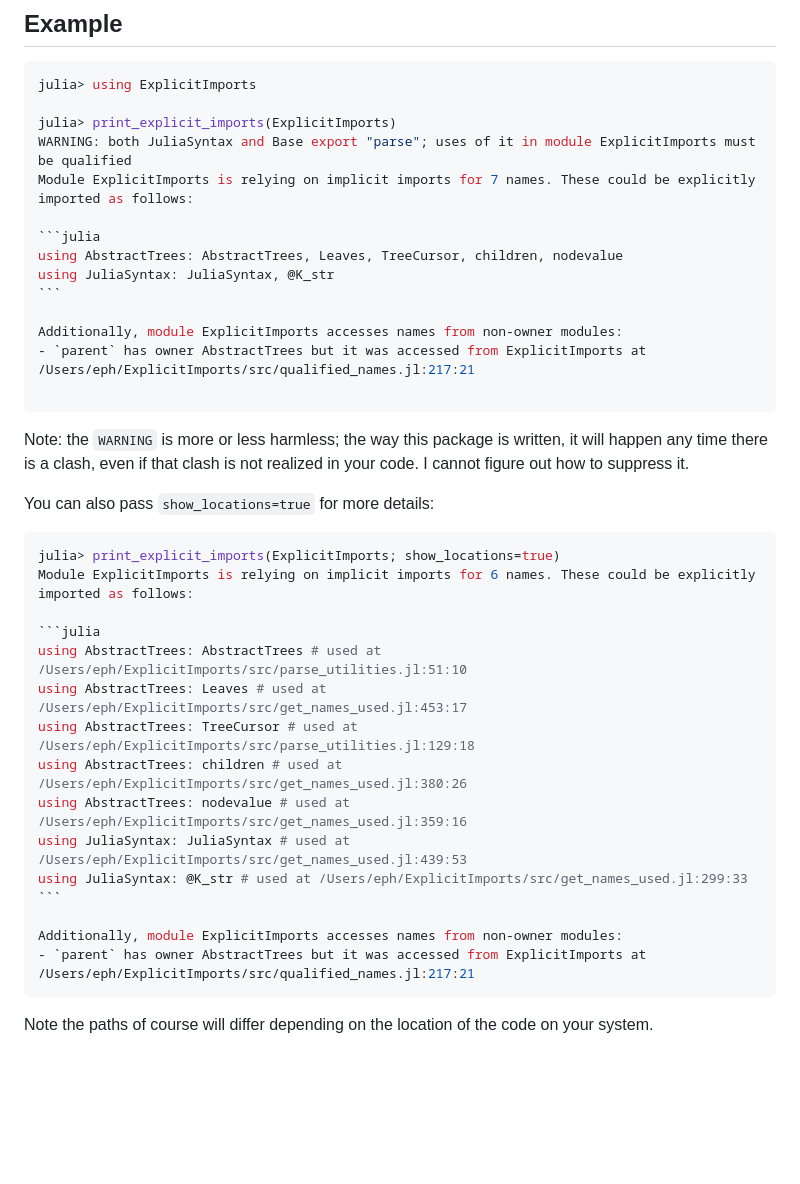
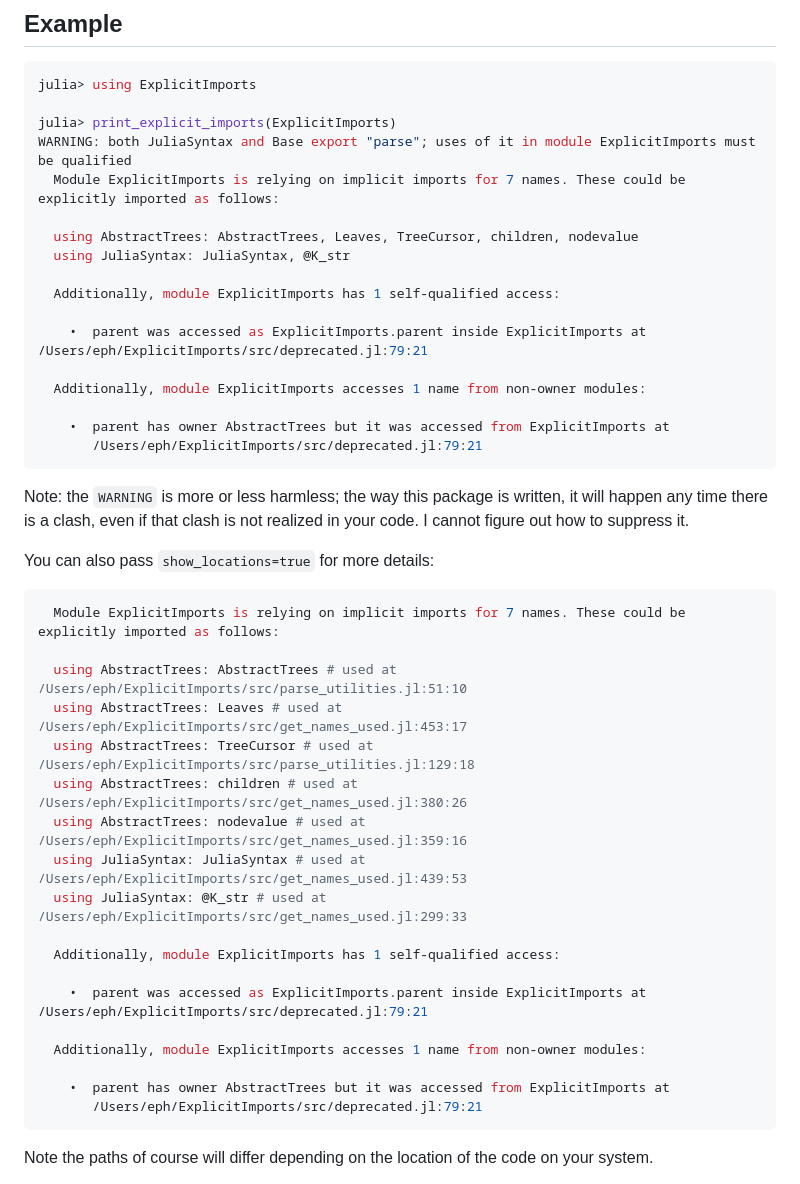
Before and after one commit to ericphanson/ExplicitImports.jl, a Markdown page: README.md, the part around one of its changes. Rendered like a GitHub page; blank space fills up the shorter version.

`````diff
--- a/README.md
+++ b/README.md
@@ -58,16 +58,19 @@ julia> using ExplicitImports
 
 julia> print_explicit_imports(ExplicitImports)
 WARNING: both JuliaSyntax and Base export "parse"; uses of it in module ExplicitImports must be qualified
-Module ExplicitImports is relying on implicit imports for 7 names. These could be explicitly imported as follows:
+  Module ExplicitImports is relying on implicit imports for 7 names. These could be explicitly imported as follows:
 
-```julia
-using AbstractTrees: AbstractTrees, Leaves, TreeCursor, children, nodevalue
-using JuliaSyntax: JuliaSyntax, @K_str
-```
+  using AbstractTrees: AbstractTrees, Leaves, TreeCursor, children, nodevalue
+  using JuliaSyntax: JuliaSyntax, @K_str
 
-Additionally, module ExplicitImports accesses names from non-owner modules:
-- `parent` has owner AbstractTrees but it was accessed from ExplicitImports at /Users/eph/ExplicitImports/src/qualified_names.jl:217:21
+  Additionally, module ExplicitImports has 1 self-qualified access:
 
+    •  parent was accessed as ExplicitImports.parent inside ExplicitImports at /Users/eph/ExplicitImports/src/deprecated.jl:79:21
+
+  Additionally, module ExplicitImports accesses 1 name from non-owner modules:
+
+    •  parent has owner AbstractTrees but it was accessed from ExplicitImports at
+       /Users/eph/ExplicitImports/src/deprecated.jl:79:21
 ````
 
 Note: the `WARNING` is more or less harmless; the way this package is written, it will happen any time there is a clash, even if that clash is not realized in your code. I cannot figure out how to suppress it.
@@ -75,21 +78,24 @@ Note: the `WARNING` is more or less harmless; the way this package is written, i
 You can also pass `show_locations=true` for more details:
 
 ````julia
-julia> print_explicit_imports(ExplicitImports; show_locations=true)
-Module ExplicitImports is relying on implicit imports for 6 names. These could be explicitly imported as follows:
+  Module ExplicitImports is relying on implicit imports for 7 names. These could be explicitly imported as follows:
 
-```julia
-using AbstractTrees: AbstractTrees # used at /Users/eph/ExplicitImports/src/parse_utilities.jl:51:10
-using AbstractTrees: Leaves # used at /Users/eph/ExplicitImports/src/get_names_used.jl:453:17
-using AbstractTrees: TreeCursor # used at /Users/eph/ExplicitImports/src/parse_utilities.jl:129:18
-using AbstractTrees: children # used at /Users/eph/ExplicitImports/src/get_names_used.jl:380:26
-using AbstractTrees: nodevalue # used at /Users/eph/ExplicitImports/src/get_names_used.jl:359:16
-using JuliaSyntax: JuliaSyntax # used at /Users/eph/ExplicitImports/src/get_names_used.jl:439:53
-using JuliaSyntax: @K_str # used at /Users/eph/ExplicitImports/src/get_names_used.jl:299:33
-```
+  using AbstractTrees: AbstractTrees # used at /Users/eph/ExplicitImports/src/parse_utilities.jl:51:10
+  using AbstractTrees: Leaves # used at /Users/eph/ExplicitImports/src/get_names_used.jl:453:17
+  using AbstractTrees: TreeCursor # used at /Users/eph/ExplicitImports/src/parse_utilities.jl:129:18
+  using AbstractTrees: children # used at /Users/eph/ExplicitImports/src/get_names_used.jl:380:26
+  using AbstractTrees: nodevalue # used at /Users/eph/ExplicitImports/src/get_names_used.jl:359:16
+  using JuliaSyntax: JuliaSyntax # used at /Users/eph/ExplicitImports/src/get_names_used.jl:439:53
+  using JuliaSyntax: @K_str # used at /Users/eph/ExplicitImports/src/get_names_used.jl:299:33
 
-Additionally, module ExplicitImports accesses names from non-owner modules:
-- `parent` has owner AbstractTrees but it was accessed from ExplicitImports at /Users/eph/ExplicitImports/src/qualified_names.jl:217:21
+  Additionally, module ExplicitImports has 1 self-qualified access:
+
+    •  parent was accessed as ExplicitImports.parent inside ExplicitImports at /Users/eph/ExplicitImports/src/deprecated.jl:79:21
+
+  Additionally, module ExplicitImports accesses 1 name from non-owner modules:
+
+    •  parent has owner AbstractTrees but it was accessed from ExplicitImports at
+       /Users/eph/ExplicitImports/src/deprecated.jl:79:21
 ````
 
 Note the paths of course will differ depending on the location of the code on your system.
`````
Also changed, not shown: other parts of README.md (+6 -4 lines).
